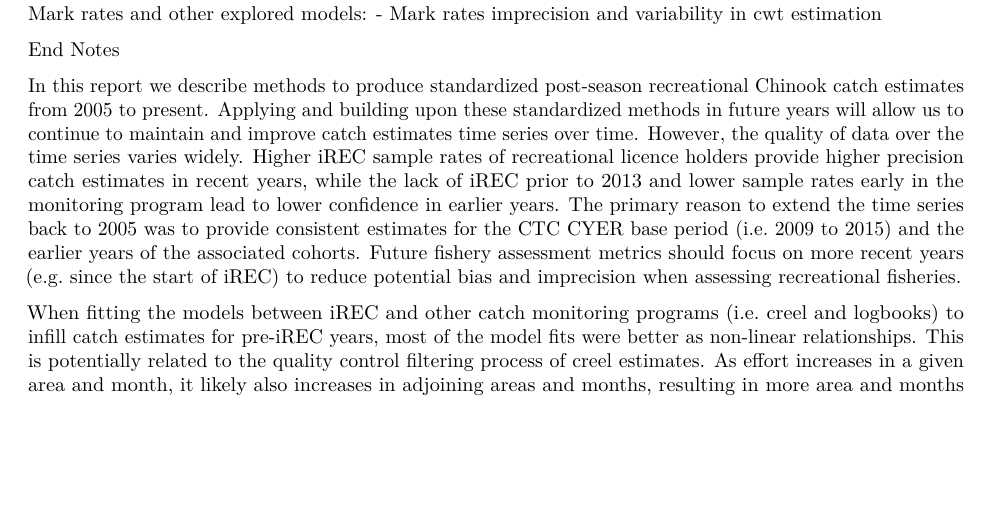
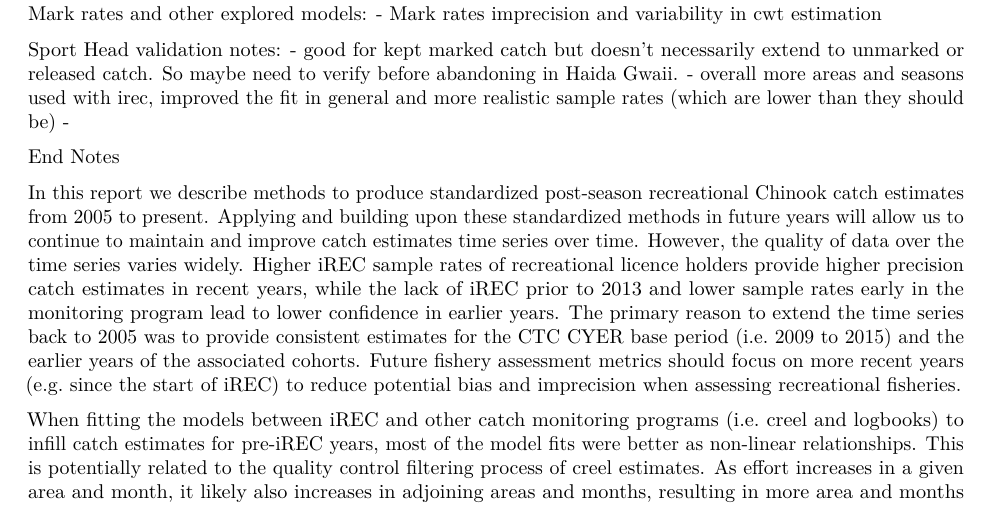
Before and after one commit to nick-komick/chinook_rec_report, an R Markdown document (04_discussion.Rmd): part of page 1 of 4, cut so that both start at the same text, the shorter picture padded with empty space. Rendered offline with R 4.5, knitr and Pandoc, then LaTeX, with nearby package versions.

Commit message:
added notes

```diff
--- a/04_discussion.Rmd
+++ b/04_discussion.Rmd
@@ -30,6 +30,10 @@ Mark rates and other explored models:
 
 
 
+Sport Head validation notes:
+- good for kept marked catch but doesn't necessarily extend to unmarked or released catch. So maybe need to verify before abandoning in Haida Gwaii.
+- overall more areas and seasons used with irec, improved the fit in general and more realistic sample rates (which are lower than they should be)
+-
 
 
 
```
